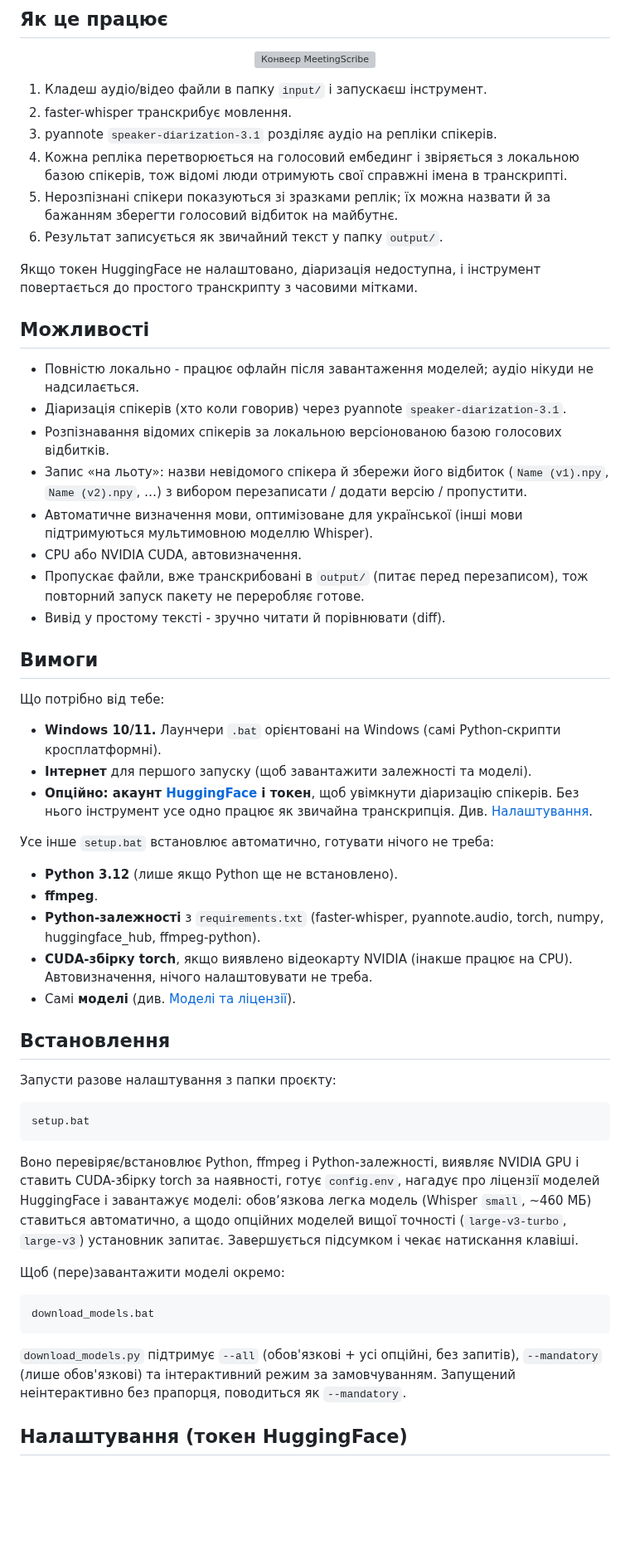
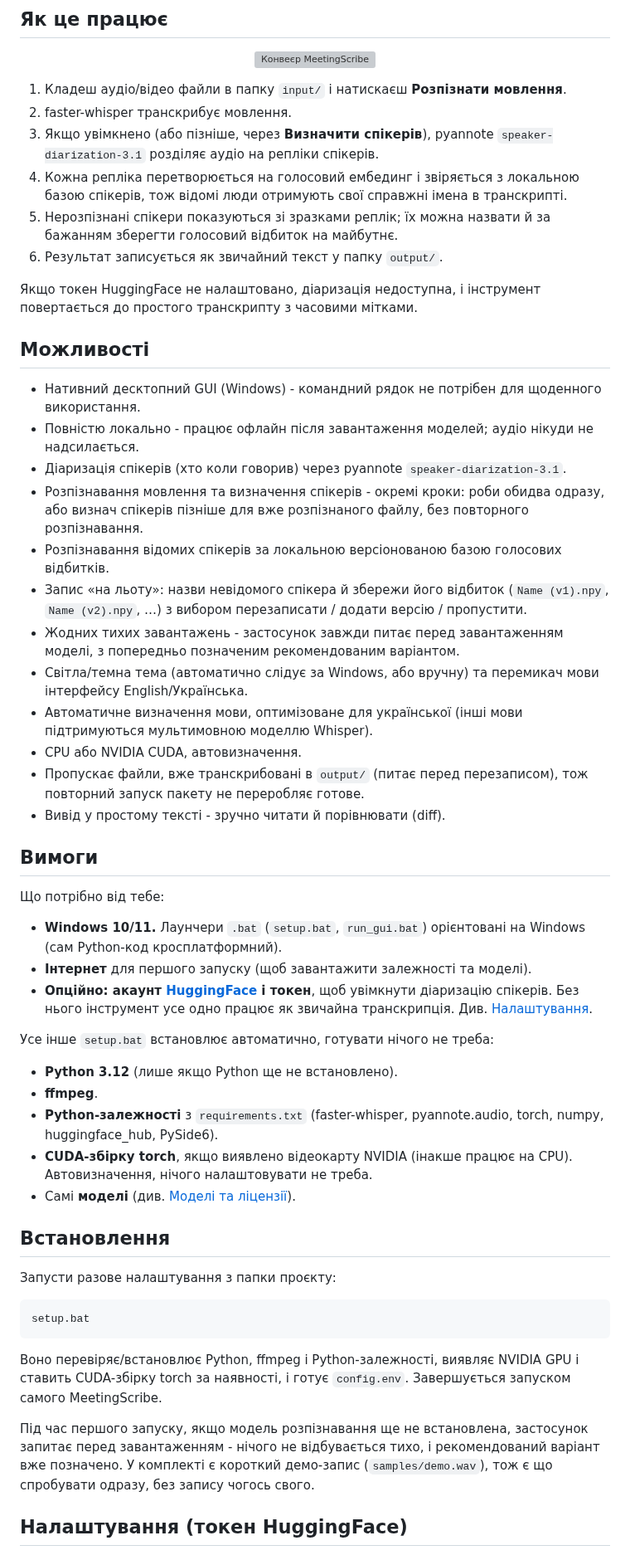
Before and after one commit to sergeiown/MeetingScribe, a Markdown page: README.uk.md, the part around one of its changes. Shown at 83% size. GitHub-like rendering; blank space fills up the shorter version; grey boxes are pictures that could not be loaded.

````diff
--- a/README.uk.md
+++ b/README.uk.md
@@ -26,9 +26,10 @@ API, аудіо ніколи не залишає комп'ютер.
   <img src="img/structure_ua.svg" alt="Конвеєр MeetingScribe" width="720">
 </p>
 
-1. Кладеш аудіо/відео файли в папку `input/` і запускаєш інструмент.
+1. Кладеш аудіо/відео файли в папку `input/` і натискаєш **Розпізнати мовлення**.
 2. faster-whisper транскрибує мовлення.
-3. pyannote `speaker-diarization-3.1` розділяє аудіо на репліки спікерів.
+3. Якщо увімкнено (або пізніше, через **Визначити спікерів**), pyannote
+   `speaker-diarization-3.1` розділяє аудіо на репліки спікерів.
 4. Кожна репліка перетворюється на голосовий ембединг і звіряється з локальною
    базою спікерів, тож відомі люди отримують свої справжні імена в транскрипті.
 5. Нерозпізнані спікери показуються зі зразками реплік; їх можна назвати й за
@@ -40,14 +41,21 @@ API, аудіо ніколи не залишає комп'ютер.
 
 ## Можливості
 
+- Нативний десктопний GUI (Windows) - командний рядок не потрібен для щоденного використання.
 - Повністю локально - працює офлайн після завантаження моделей; аудіо нікуди не
   надсилається.
 - Діаризація спікерів (хто коли говорив) через pyannote `speaker-diarization-3.1`.
+- Розпізнавання мовлення та визначення спікерів - окремі кроки: роби обидва одразу,
+  або визнач спікерів пізніше для вже розпізнаного файлу, без повторного розпізнавання.
 - Розпізнавання відомих спікерів за локальною версіонованою базою голосових
   відбитків.
 - Запис «на льоту»: назви невідомого спікера й збережи його відбиток
   (`Name (v1).npy`, `Name (v2).npy`, …) з вибором перезаписати / додати версію /
   пропустити.
+- Жодних тихих завантажень - застосунок завжди питає перед завантаженням моделі,
+  з попередньо позначеним рекомендованим варіантом.
+- Світла/темна тема (автоматично слідує за Windows, або вручну) та перемикач
+  мови інтерфейсу English/Українська.
 - Автоматичне визначення мови, оптимізоване для української (інші мови
   підтримуються мультимовною моделлю Whisper).
 - CPU або NVIDIA CUDA, автовизначення.
@@ -59,8 +67,8 @@ API, аудіо ніколи не залишає комп'ютер.
 
 Що потрібно від тебе:
 
-- **Windows 10/11.** Лаунчери `.bat` орієнтовані на Windows (самі Python-скрипти
-  кросплатформні).
+- **Windows 10/11.** Лаунчери `.bat` (`setup.bat`, `run_gui.bat`) орієнтовані на
+  Windows (сам Python-код кросплатформний).
 - **Інтернет** для першого запуску (щоб завантажити залежності та моделі).
 - **Опційно: акаунт [HuggingFace](https://huggingface.co/) і токен**, щоб
   увімкнути діаризацію спікерів. Без нього інструмент усе одно працює як звичайна
@@ -71,7 +79,7 @@ API, аудіо ніколи не залишає комп'ютер.
 - **Python 3.12** (лише якщо Python ще не встановлено).
 - **ffmpeg**.
 - **Python-залежності** з `requirements.txt` (faster-whisper, pyannote.audio,
-  torch, numpy, huggingface_hub, ffmpeg-python).
+  torch, numpy, huggingface_hub, PySide6).
 - **CUDA-збірку torch**, якщо виявлено відеокарту NVIDIA (інакше працює на CPU).
   Автовизначення, нічого налаштовувати не треба.
 - Самі **моделі** (див. [Моделі та ліцензії](#моделі-та-ліцензії)).
@@ -85,21 +93,13 @@ setup.bat
 ```
 
 Воно перевіряє/встановлює Python, ffmpeg і Python-залежності, виявляє NVIDIA GPU
-і ставить CUDA-збірку torch за наявності, готує `config.env`, нагадує про
-ліцензії моделей HuggingFace і завантажує моделі: обовʼязкова легка модель
-(Whisper `small`, ~460 МБ) ставиться автоматично, а щодо опційних моделей вищої
-точності (`large-v3-turbo`, `large-v3`) установник запитає. Завершується
-підсумком і чекає натискання клавіші.
+і ставить CUDA-збірку torch за наявності, і готує `config.env`. Завершується
+запуском самого MeetingScribe.
 
-Щоб (пере)завантажити моделі окремо:
-
-```bat
-download_models.bat
-```
-
-`download_models.py` підтримує `--all` (обов'язкові + усі опційні, без запитів),
-`--mandatory` (лише обов'язкові) та інтерактивний режим за замовчуванням.
-Запущений неінтерактивно без прапорця, поводиться як `--mandatory`.
+Під час першого запуску, якщо модель розпізнавання ще не встановлена, застосунок
+запитає перед завантаженням - нічого не відбувається тихо, і рекомендований
+варіант вже позначено. У комплекті є короткий демо-запис (`samples/demo.wav`),
+тож є що спробувати одразу, без запису чогось свого.
 
 ## Налаштування (токен HuggingFace)
 
````
Also changed, not shown: other parts of README.uk.md (+31 -28 lines), README.md (+47 -46 lines), img/screenshot_dark.png (added), img/screenshot_dark_ua.png (added), img/screenshot_light.png (added), img/screenshot_light_ua.png (added).
